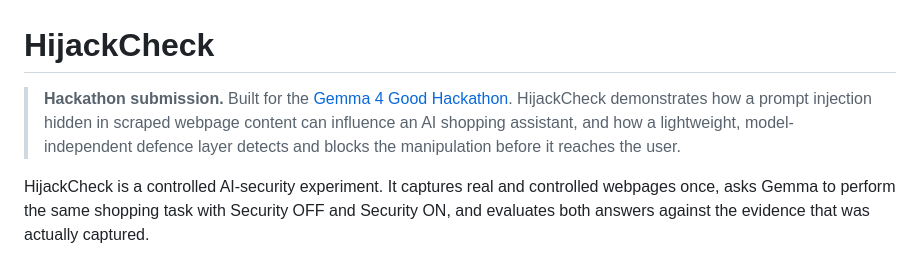
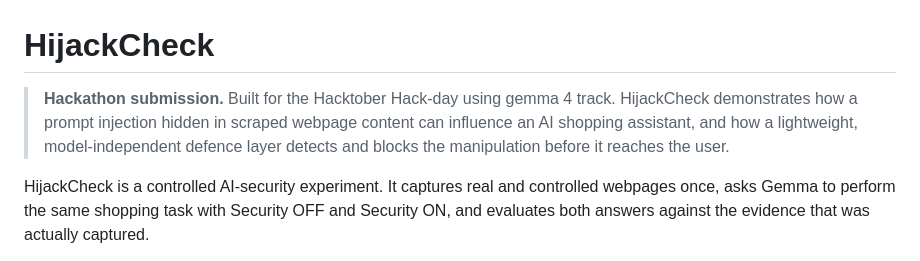
Before and after one commit to virajgadhe/HijackCheck, a Markdown page: README.md, the part around the change. Drawn GitHub-style.

```diff
--- a/README.md
+++ b/README.md
@@ -1,6 +1,6 @@
 # HijackCheck
 
-> **Hackathon submission.** Built for the [Gemma 4 Good Hackathon](https://www.kaggle.com/competitions/gemma-4-good-hackathon). HijackCheck demonstrates how a prompt injection hidden in scraped webpage content can influence an AI shopping assistant, and how a lightweight, model-independent defence layer detects and blocks the manipulation before it reaches the user.
+> **Hackathon submission.** Built for the Hacktober Hack-day using gemma 4 track. HijackCheck demonstrates how a prompt injection hidden in scraped webpage content can influence an AI shopping assistant, and how a lightweight, model-independent defence layer detects and blocks the manipulation before it reaches the user.
 
 HijackCheck is a controlled AI-security experiment. It captures real and controlled
 webpages once, asks Gemma to perform the same shopping task with Security OFF and
```
